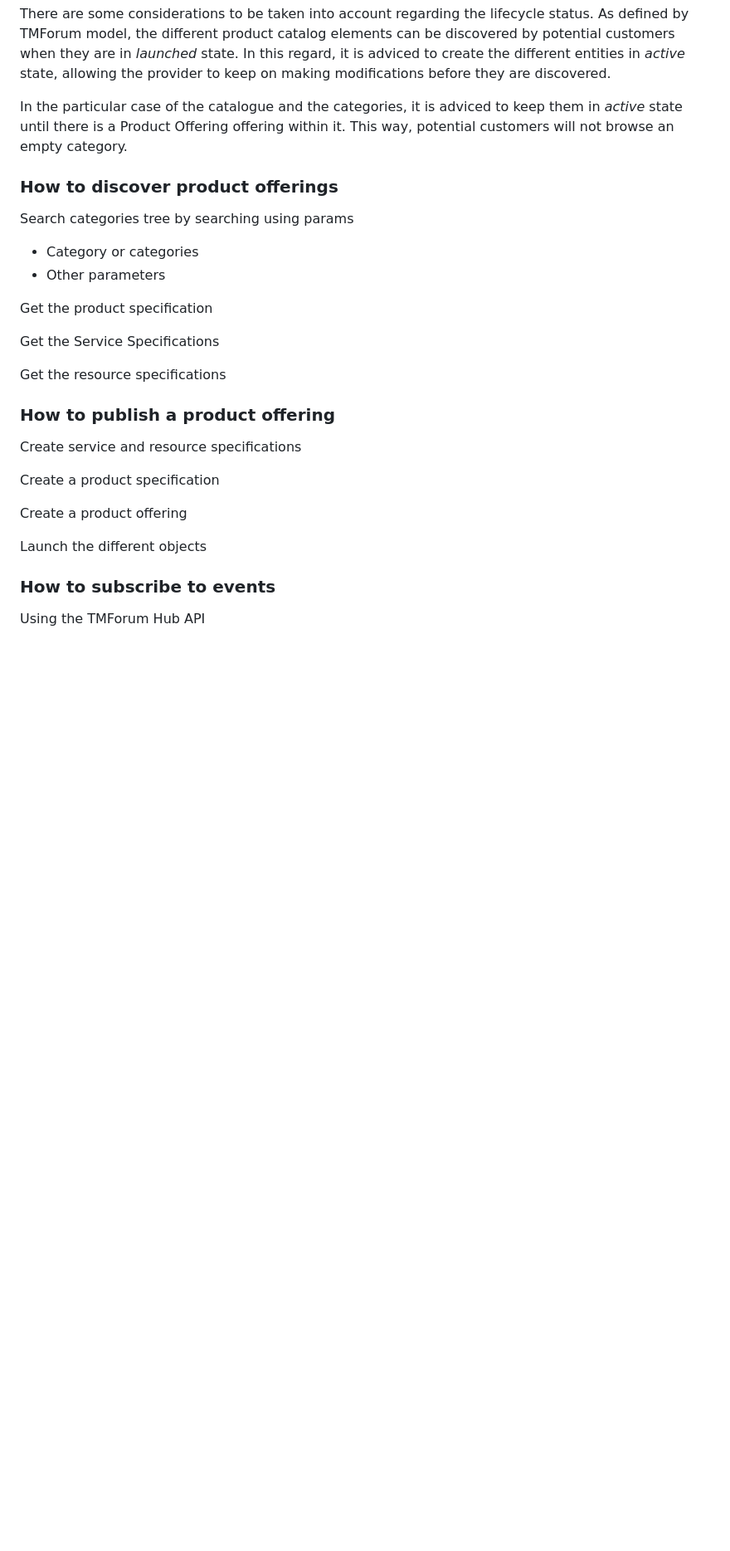
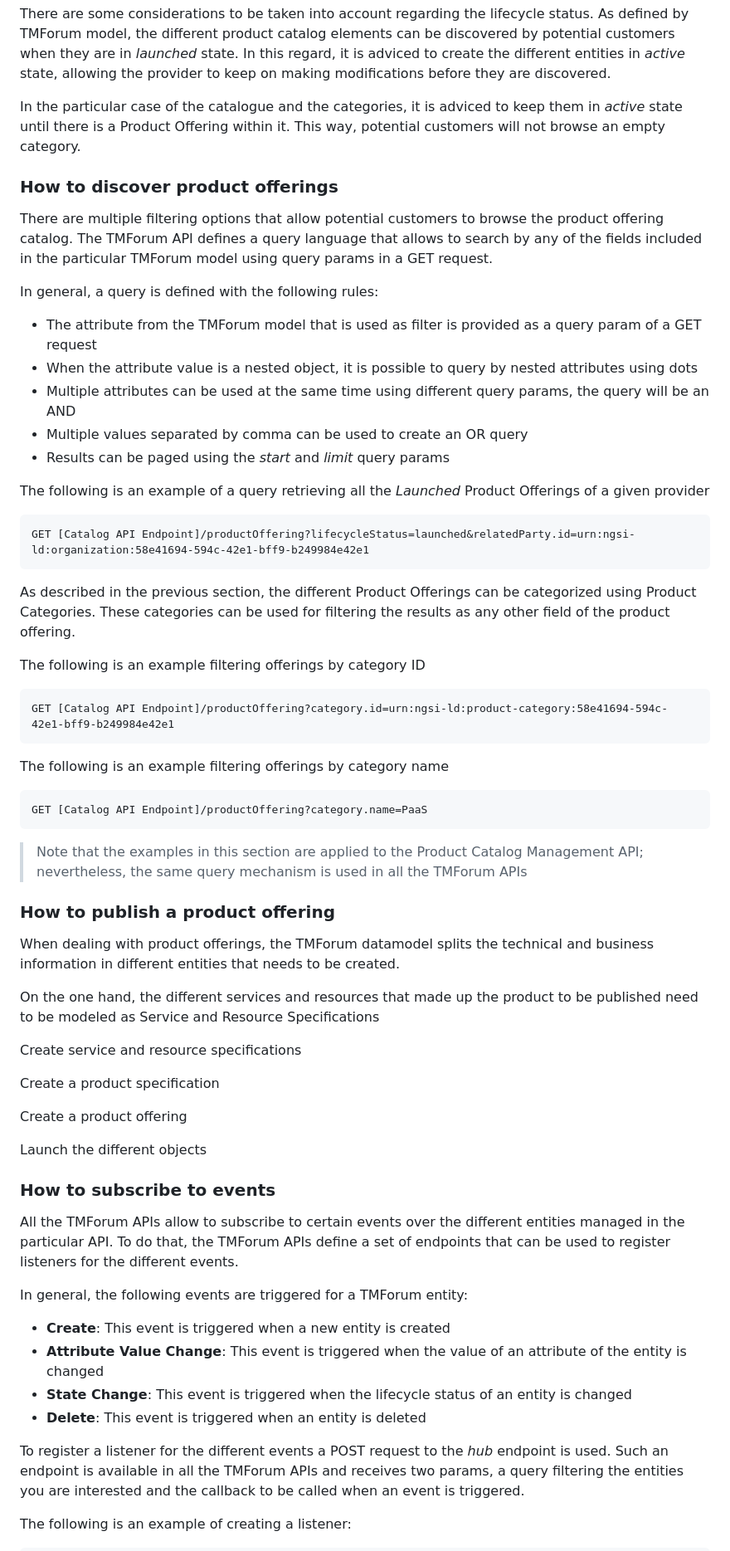
Before and after one commit to DOME-Marketplace/integration-guide, a Markdown page: README.md, the part around the change printed below. Shown: that part at 83% size. Drawn GitHub-style; blank space fills up the shorter version.

Commit message:
Add catalog browse and hub sections

````diff
--- a/README.md
+++ b/README.md
@@ -673,23 +673,60 @@ to create the different entities in *active* state, allowing the provider to kee
 modifications before they are discovered.
 
 In the particular case of the catalogue and the categories, it is adviced to keep them
-in *active* state until there is a Product Offering offering within it. This way,
+in *active* state until there is a Product Offering within it. This way,
 potential customers will not browse an empty category.
 
 
 ### How to discover product offerings
 
-Search categories tree by searching using params
-* Category or categories
-* Other parameters
+There are multiple filtering options that allow potential customers to browse
+the product offering catalog. The TMForum API defines a query language that
+allows to search by any of the fields included in the particular TMForum model
+using query params in a GET request.
 
-Get the product specification
+In general, a query is defined with the following rules:
+* The attribute from the TMForum model that is used as filter is provided as a
+query param of a GET request
+* When the attribute value is a nested object, it is possible to query by nested attributes
+using dots
+* Multiple attributes can be used at the same time using different query params, the query will be an AND
+* Multiple values separated by comma can be used to create an OR query
+* Results can be paged using the *start* and *limit* query params
 
-Get the Service Specifications
+The following is an example of a query retrieving all the *Launched* Product Offerings of a given
+provider
 
-Get the resource specifications
+```
+GET [Catalog API Endpoint]/productOffering?lifecycleStatus=launched&relatedParty.id=urn:ngsi-ld:organization:58e41694-594c-42e1-bff9-b249984e42e1
+```
+
+As described in the previous section, the different Product Offerings can be categorized
+using Product Categories. These categories can be used for filtering the results as any
+other field of the product offering.
+
+The following is an example filtering offerings by category ID
+
+```
+GET [Catalog API Endpoint]/productOffering?category.id=urn:ngsi-ld:product-category:58e41694-594c-42e1-bff9-b249984e42e1
+```
+
+The following is an example filtering offerings by category name
+
+```
+GET [Catalog API Endpoint]/productOffering?category.name=PaaS
+```
+
+> Note that the examples in this section are applied to the Product Catalog Management API;
+> nevertheless, the same query mechanism is used in all the TMForum APIs
+>
 
 ### How to publish a product offering
+
+When dealing with product offerings, the TMForum datamodel splits the technical
+and business information in different entities that needs to be created.
+
+On the one hand, the different services and resources that made up the product
+to be published need to be modeled as Service and Resource Specifications
 
 Create service and resource specifications
 
@@ -703,4 +740,18 @@ Launch the different objects
 
 ### How to subscribe to events
 
-Using the TMForum Hub API
+All the TMForum APIs allow to subscribe to certain events over the different entities managed in
+the particular API. To do that, the TMForum APIs define a set of endpoints that can be used
+to register listeners for the different events.
+
+In general, the following events are triggered for a TMForum entity:
+* **Create**: This event is triggered when a new entity is created
+* **Attribute Value Change**: This event is triggered when the value of an attribute of the entity is changed
+* **State Change**: This event is triggered when the lifecycle status of an entity is changed
+* **Delete**: This event is triggered when an entity is deleted
+
+To register a listener for the different events a POST request to the *hub* endpoint is used. Such an endpoint is available in all the TMForum APIs and receives two params, a query filtering the
+entities you are interested and the callback to be called when an event is triggered.
+
+The following is an example of creating a listener:
+
````
Also changed, not shown: other parts of README.md (+45 -0 lines).
